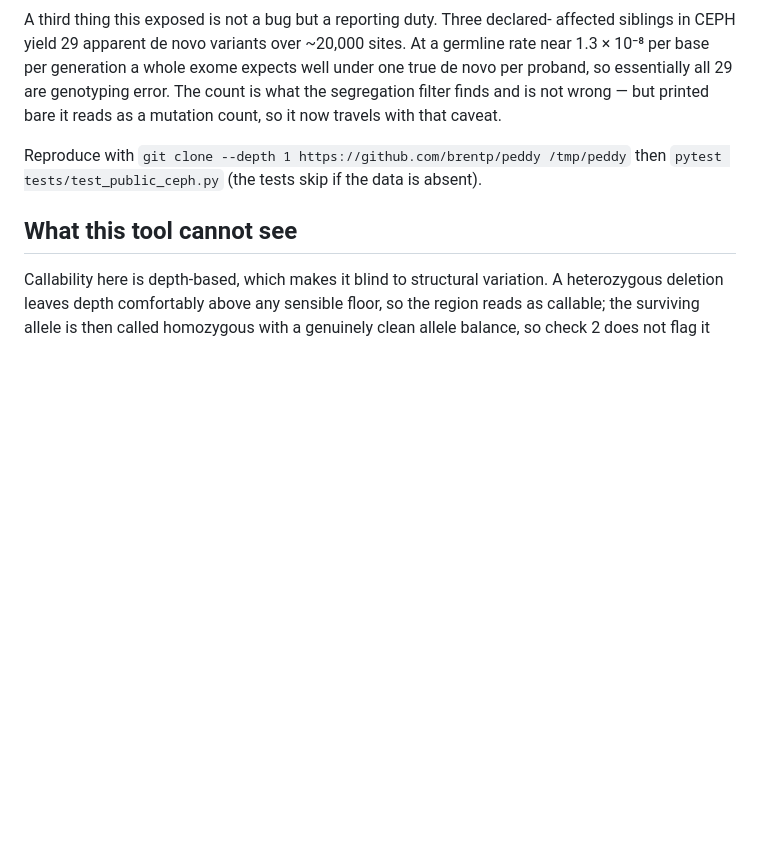
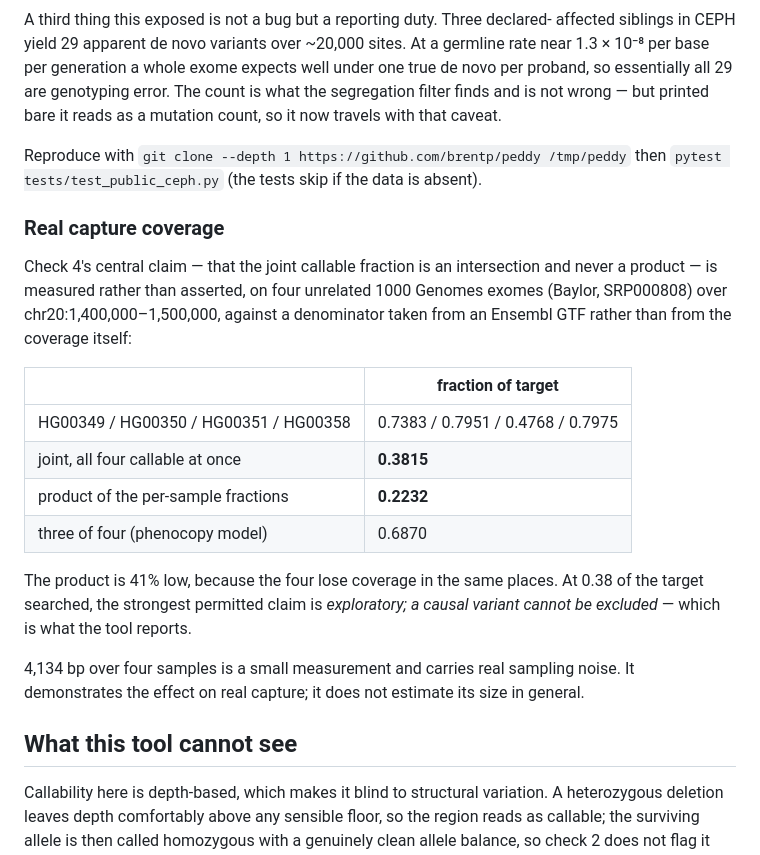
Before and after one commit to shahbazigenomics/admissible, a Markdown page: README.md, the part around the change. Drawn GitHub-style; blank space fills up the shorter version.

Commit message:
report the measured gap: product 0.2232 vs intersection 0.3815

```diff
--- a/README.md
+++ b/README.md
@@ -229,6 +229,28 @@ printed bare it reads as a mutation count, so it now travels with that caveat.
 Reproduce with `git clone --depth 1 https://github.com/brentp/peddy /tmp/peddy`
 then `pytest tests/test_public_ceph.py` (the tests skip if the data is absent).
 
+### Real capture coverage
+
+Check 4's central claim — that the joint callable fraction is an intersection and
+never a product — is measured rather than asserted, on four unrelated 1000
+Genomes exomes (Baylor, SRP000808) over chr20:1,400,000–1,500,000, against a
+denominator taken from an Ensembl GTF rather than from the coverage itself:
+
+| | fraction of target |
+|---|---|
+| HG00349 / HG00350 / HG00351 / HG00358 | 0.7383 / 0.7951 / 0.4768 / 0.7975 |
+| joint, all four callable at once | **0.3815** |
+| product of the per-sample fractions | **0.2232** |
+| three of four (phenocopy model) | 0.6870 |
+
+The product is 41% low, because the four lose coverage in the same places. At
+0.38 of the target searched, the strongest permitted claim is *exploratory; a
+causal variant cannot be excluded* — which is what the tool reports.
+
+4,134 bp over four samples is a small measurement and carries real sampling
+noise. It demonstrates the effect on real capture; it does not estimate its size
+in general.
+
 ## What this tool cannot see
 
 Callability here is depth-based, which makes it blind to structural variation. A
```
Also changed, not shown: CHANGELOG.md (+7 -8 lines).
